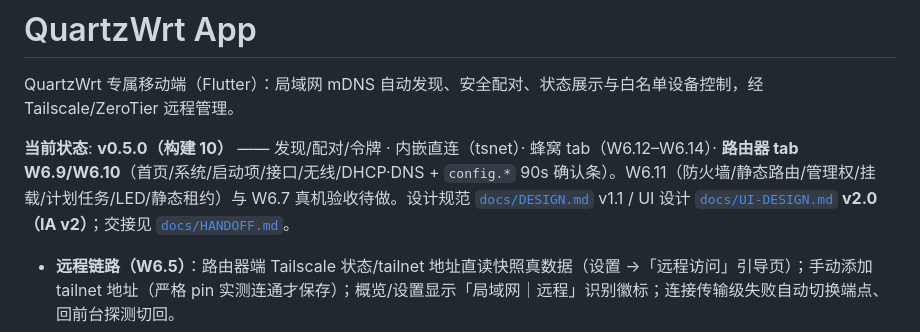
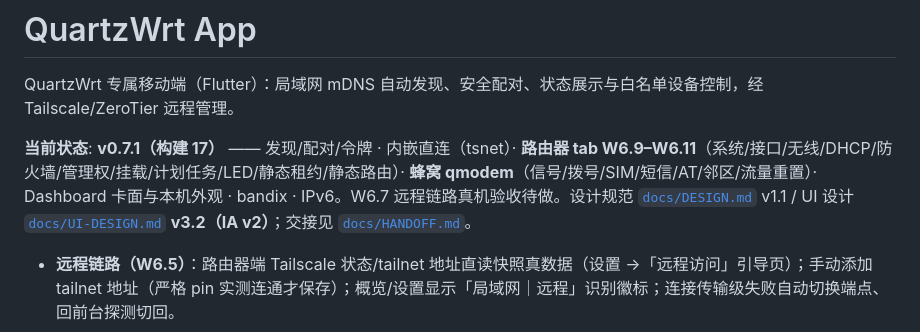
Before and after one commit to quartzwrt/QuartzWrt-App, a Markdown page: README.md, the part around the change. Drawn GitHub-style.

Commit message:
docs: README/HANDOFF 更新到 v0.7.1 与已推送状态

```diff
--- a/README.md
+++ b/README.md
@@ -2,7 +2,7 @@
 
 QuartzWrt 专属移动端（Flutter）：局域网 mDNS 自动发现、安全配对、状态展示与白名单设备控制，经 Tailscale/ZeroTier 远程管理。
 
-**当前状态**: **v0.5.0（构建 10）** —— 发现/配对/令牌 · 内嵌直连（tsnet）· 蜂窝 tab（W6.12–W6.14）· **路由器 tab W6.9/W6.10**（首页/系统/启动项/接口/无线/DHCP·DNS + `config.*` 90s 确认条）。W6.11（防火墙/静态路由/管理权/挂载/计划任务/LED/静态租约）与 W6.7 真机验收待做。设计规范 [`docs/DESIGN.md`](docs/DESIGN.md) v1.1 / UI 设计 [`docs/UI-DESIGN.md`](docs/UI-DESIGN.md) **v2.0（IA v2）**；交接见 [`docs/HANDOFF.md`](docs/HANDOFF.md)。
+**当前状态**: **v0.7.1（构建 17）** —— 发现/配对/令牌 · 内嵌直连（tsnet）· **路由器 tab W6.9–W6.11**（系统/接口/无线/DHCP/防火墙/管理权/挂载/计划任务/LED/静态租约/静态路由）· **蜂窝 qmodem**（信号/拨号/SIM/短信/AT/邻区/流量重置）· Dashboard 卡面与本机外观 · bandix · IPv6。W6.7 远程链路真机验收待做。设计规范 [`docs/DESIGN.md`](docs/DESIGN.md) v1.1 / UI 设计 [`docs/UI-DESIGN.md`](docs/UI-DESIGN.md) **v3.2（IA v2）**；交接见 [`docs/HANDOFF.md`](docs/HANDOFF.md)。
 
 - **远程链路（W6.5）**：路由器端 Tailscale 状态/tailnet 地址直读快照真数据（设置 →「远程访问」引导页）；手动添加 tailnet 地址（严格 pin 实测连通才保存）；概览/设置显示「局域网｜远程」识别徽标；连接传输级失败自动切换端点、回前台探测切回。
 - **内嵌直连（实验）**：`native/tailnet/` 引擎（tsnet userspace + 本地 CONNECT 代理，c-shared `libtailnet.so`，Dart FFI）——手机不装 Tailscale 客户端也能经 tailnet 远程访问路由器；无 VPN 权限/不改系统网络。开关在设置→远程访问。本地构建：`scripts/build-native.sh`（Go + NDK，产物入 `android/app/src/main/jniLibs/`）；spike 依据与选型见 `dev/spike/tailscale/RESULTS.md`，许可声明见 `THIRD_PARTY_NOTICES.md`。
```
Also changed, not shown: docs/HANDOFF.md (+2 -2 lines).
